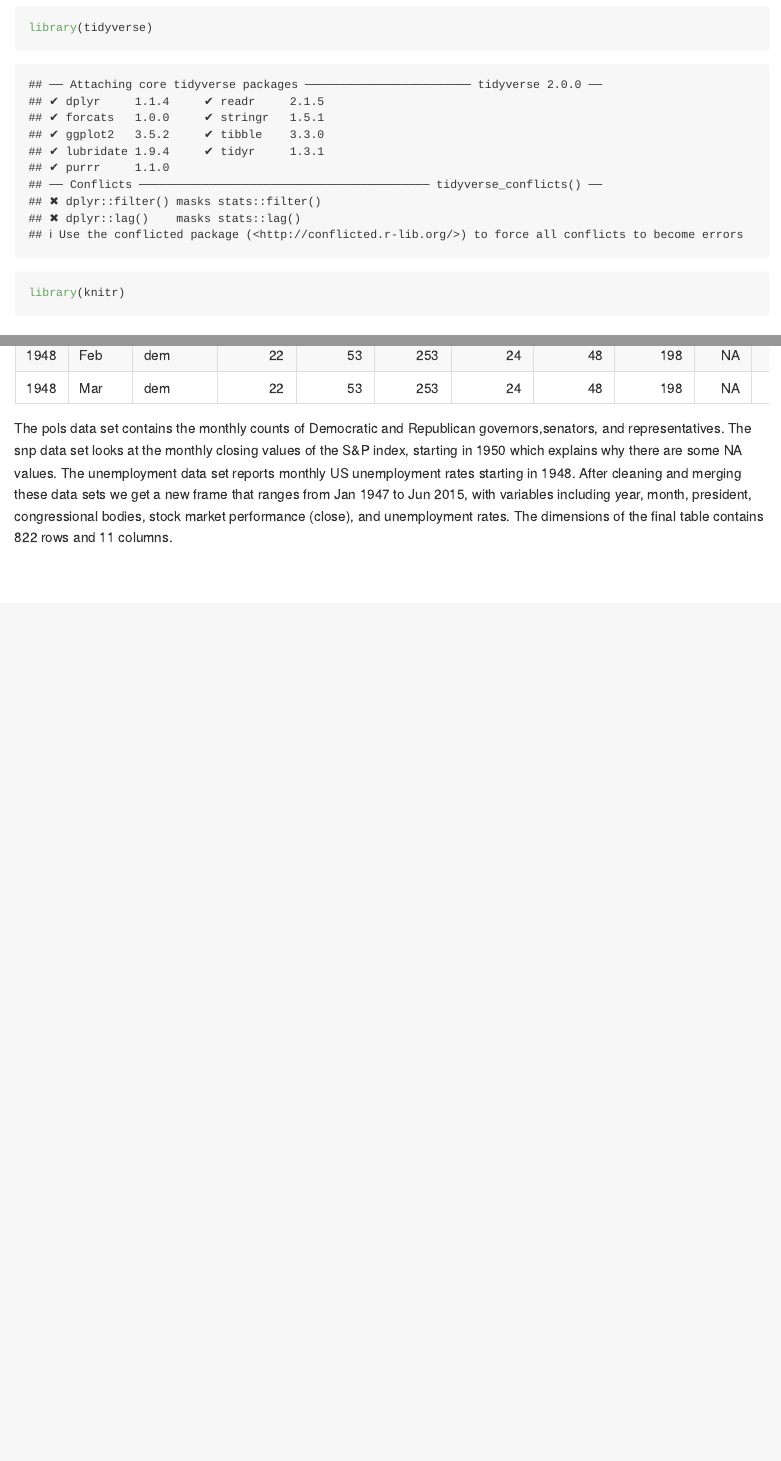
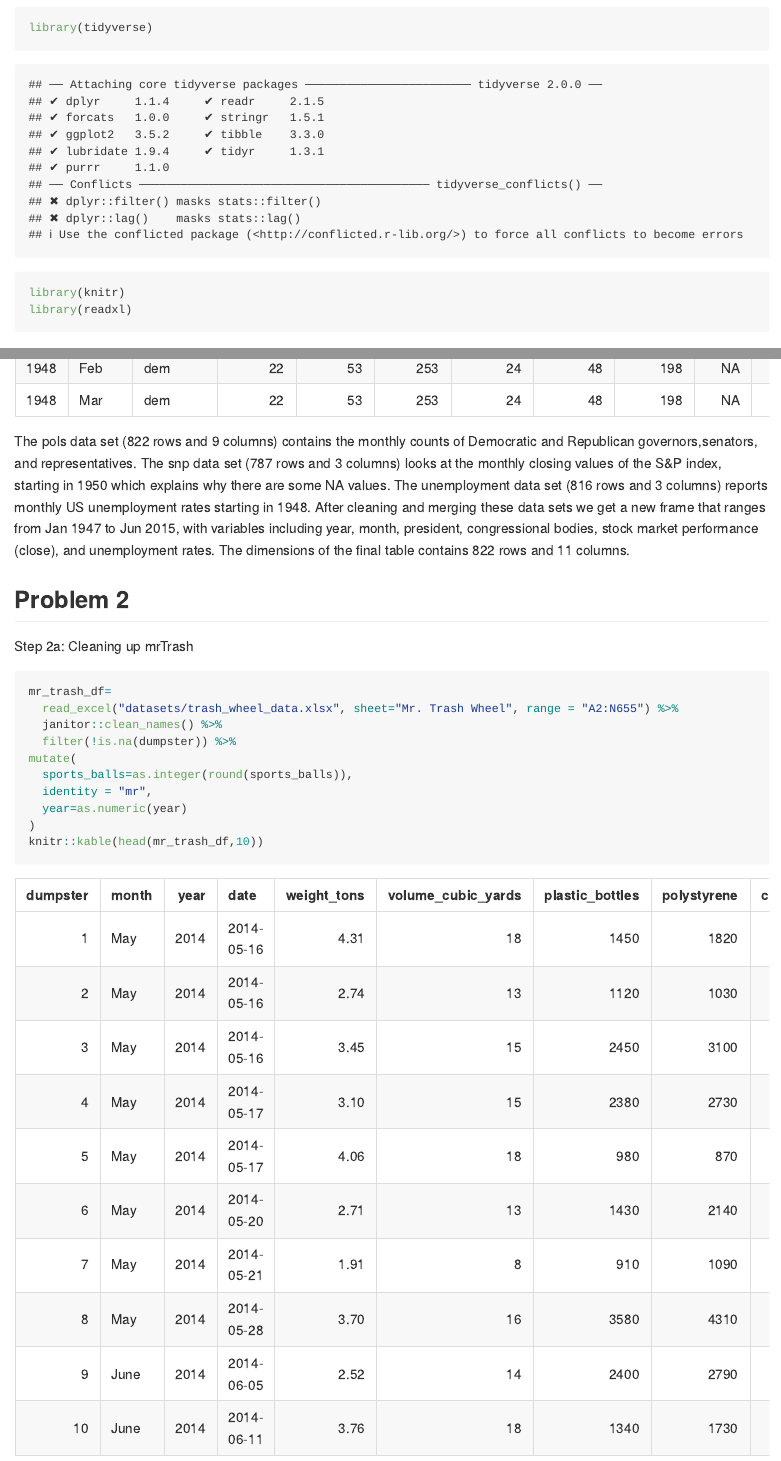
Before and after one commit to jhuynhn8/p8105_hw2_jkh2157, an R Markdown document (p8105_hw2_jkh2157.Rmd): the page in a window 1100 px wide, from 210 px down, and a second part further down, joined at a grey line. The pictures show the output file p8105_hw2_jkh2157.md that the author committed with the source, drawn offline in the style of GitHub; long lines of code are wrapped.

Commit message:
Cleaned up mr.trashwheel data. Made sure to round integers and output is shown in knitted table

````diff
--- a/p8105_hw2_jkh2157.Rmd
+++ b/p8105_hw2_jkh2157.Rmd
@@ -13,6 +13,7 @@ knitr::opts_chunk$set(echo = TRUE)
 ```{r}
 library(tidyverse)
 library(knitr)
+library(readxl)
 ```
 
 ## Problem 1
@@ -79,4 +80,21 @@ final_df=left_join(final_df,unemployment_df,by=c("year","month"))
 knitr::kable(head(final_df,15))
 ```
 
-The pols data set contains the monthly counts of Democratic and Republican governors,senators, and representatives. The snp data set looks at the monthly closing values of the S&P index, starting in 1950 which explains why there are some NA values. The unemployment data set reports monthly US unemployment rates starting in 1948. After cleaning and merging these data sets we get a new frame that ranges from Jan 1947 to Jun 2015, with variables including year, month, president, congressional bodies, stock market performance (close), and unemployment rates. The dimensions of the final table contains 822 rows and 11 columns.
+The pols data set (822 rows and 9 columns) contains the monthly counts of Democratic and Republican governors,senators, and representatives. The snp data set (787 rows and 3 columns) looks at the monthly closing values of the S&P index, starting in 1950 which explains why there are some NA values. The unemployment data set (816 rows and 3 columns) reports monthly US unemployment rates starting in 1948. After cleaning and merging these data sets we get a new frame that ranges from Jan 1947 to Jun 2015, with variables including year, month, president, congressional bodies, stock market performance (close), and unemployment rates. The dimensions of the final table contains 822 rows and 11 columns.
+
+## Problem 2
+
+Step 2a: Cleaning up mrTrash
+
+```{r}
+mr_trash_df=
+  read_excel("datasets/trash_wheel_data.xlsx", sheet="Mr. Trash Wheel", range = "A2:N655") %>%
+  janitor::clean_names() %>%
+  filter(!is.na(dumpster)) %>%
+mutate(
+  sports_balls=as.integer(round(sports_balls)),
+  identity = "mr",
+  year=as.numeric(year)
+)
+knitr::kable(head(mr_trash_df,10))
+```
````
Also changed, not shown: datasets/trash_wheel_data.xlsx (renamed from datasets/202409 Trash Wheel Collection Data.xlsx), datasets/~$trash_wheel_data.xlsx (added), p8105_hw2_jkh2157.md, 1 other file.
